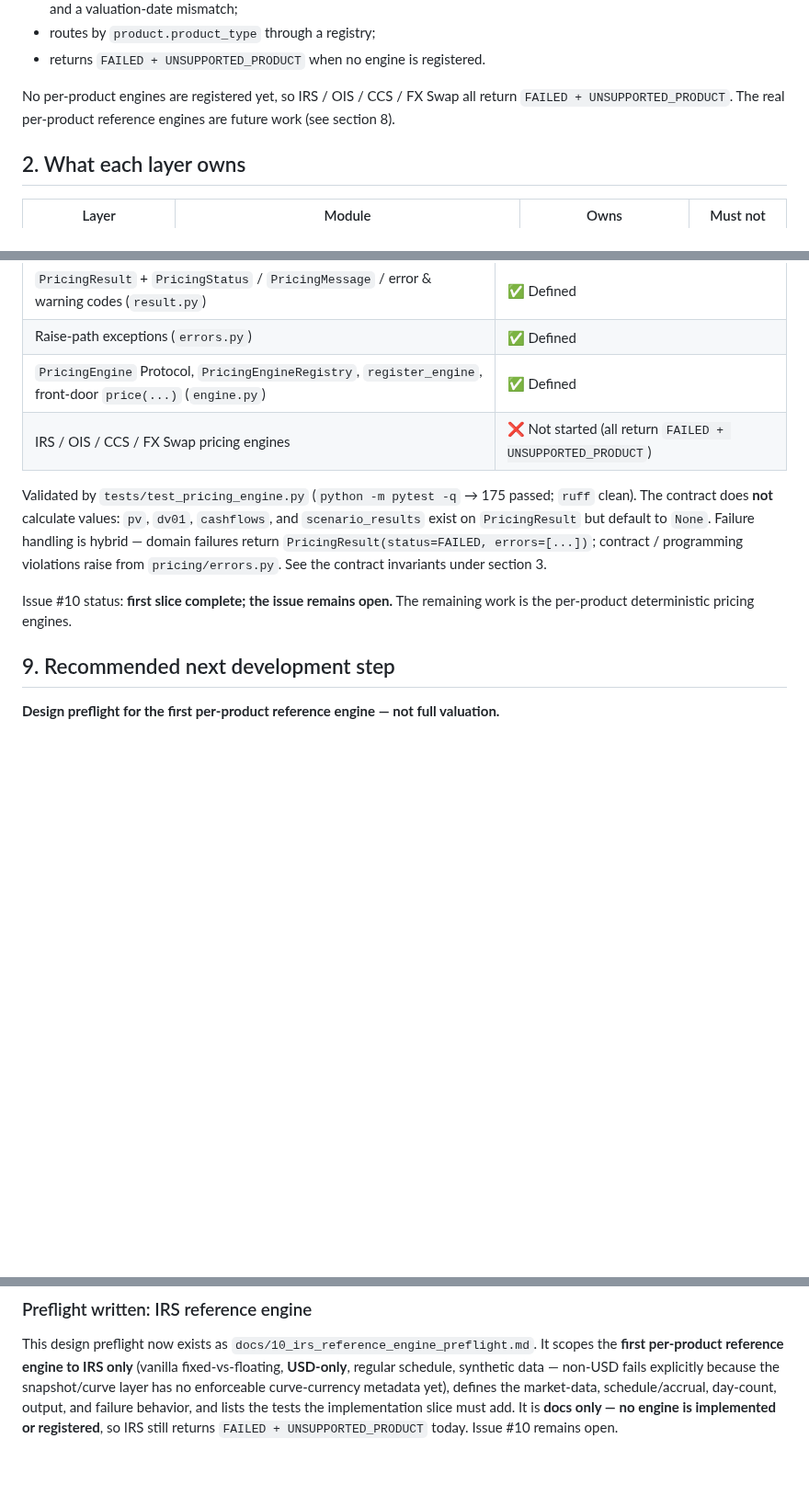
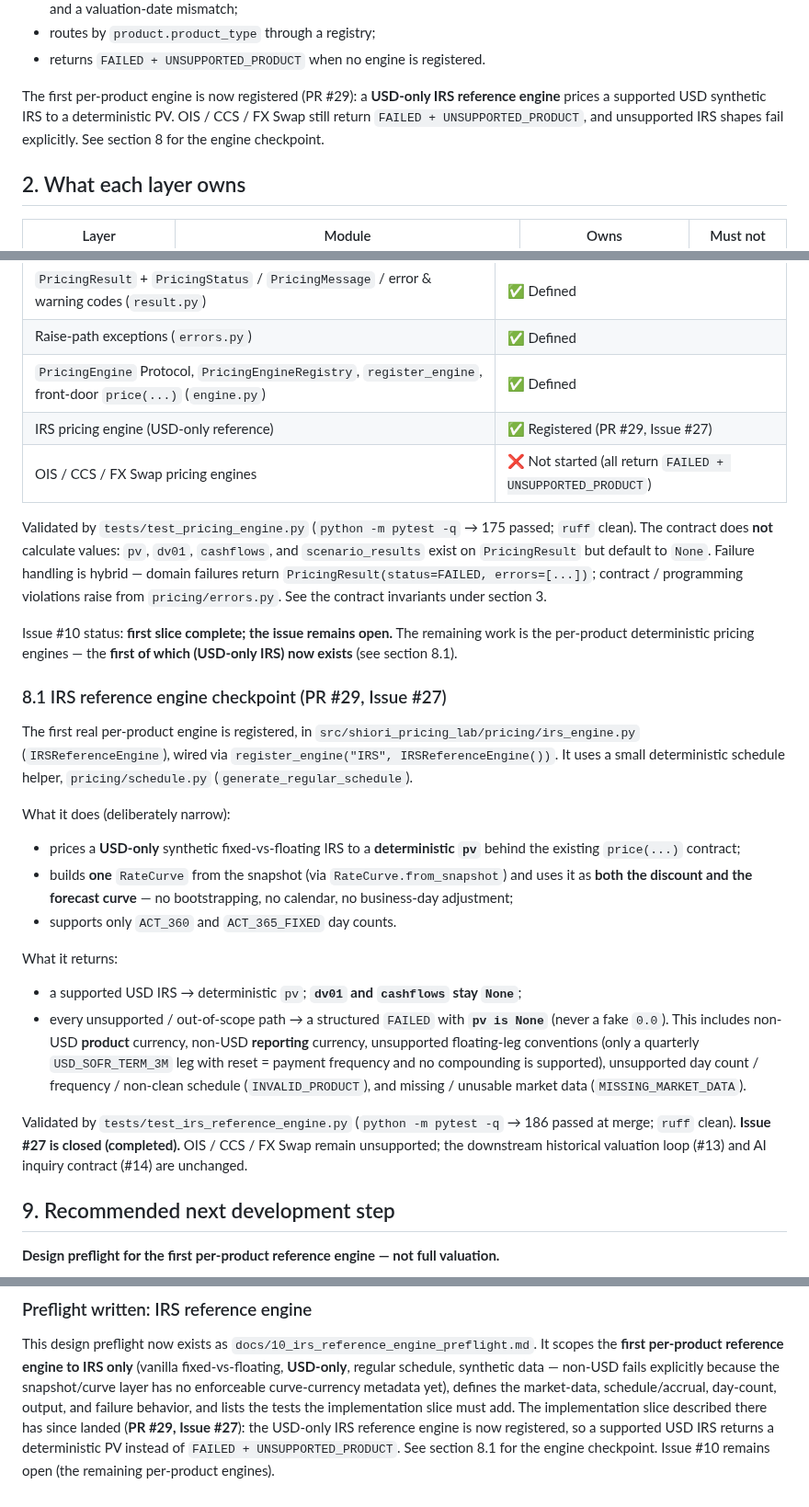
Before and after one commit to eddy121384-ui/Shiori-Pricing-Lab, a Markdown page: docs/09_mvp_core_runbook.md, 3 parts joined by grey strips. Shown at 92% size. GitHub-like rendering; blank space fills up the shorter version.

```diff
--- a/docs/09_mvp_core_runbook.md
+++ b/docs/09_mvp_core_runbook.md
@@ -40,9 +40,10 @@ intentionally conservative: it
 - routes by `product.product_type` through a registry;
 - returns `FAILED + UNSUPPORTED_PRODUCT` when no engine is registered.
 
-No per-product engines are registered yet, so IRS / OIS / CCS / FX Swap all
-return `FAILED + UNSUPPORTED_PRODUCT`. The real per-product reference engines are
-future work (see section 8).
+The first per-product engine is now registered (PR #29): a **USD-only IRS
+reference engine** prices a supported USD synthetic IRS to a deterministic PV.
+OIS / CCS / FX Swap still return `FAILED + UNSUPPORTED_PRODUCT`, and unsupported
+IRS shapes fail explicitly. See section 8 for the engine checkpoint.
 
 ## 2. What each layer owns
 
@@ -217,7 +218,8 @@ no per-product pricing.**
 | `PricingResult` + `PricingStatus` / `PricingMessage` / error & warning codes (`result.py`) | ✅ Defined |
 | Raise-path exceptions (`errors.py`) | ✅ Defined |
 | `PricingEngine` Protocol, `PricingEngineRegistry`, `register_engine`, front-door `price(...)` (`engine.py`) | ✅ Defined |
-| IRS / OIS / CCS / FX Swap pricing engines | ❌ Not started (all return `FAILED + UNSUPPORTED_PRODUCT`) |
+| IRS pricing engine (USD-only reference) | ✅ Registered (PR #29, Issue #27) |
+| OIS / CCS / FX Swap pricing engines | ❌ Not started (all return `FAILED + UNSUPPORTED_PRODUCT`) |
 
 Validated by `tests/test_pricing_engine.py` (`python -m pytest -q` → 175 passed;
 `ruff` clean). The contract does **not** calculate values: `pv`, `dv01`,
@@ -227,7 +229,41 @@ Validated by `tests/test_pricing_engine.py` (`python -m pytest -q` → 175 passe
 raise from `pricing/errors.py`. See the contract invariants under section 3.
 
 Issue #10 status: **first slice complete; the issue remains open.** The
-remaining work is the per-product deterministic pricing engines.
+remaining work is the per-product deterministic pricing engines — the **first of
+which (USD-only IRS) now exists** (see section 8.1).
+
+### 8.1 IRS reference engine checkpoint (PR #29, Issue #27)
+
+The first real per-product engine is registered, in
+`src/shiori_pricing_lab/pricing/irs_engine.py` (`IRSReferenceEngine`), wired via
+`register_engine("IRS", IRSReferenceEngine())`. It uses a small deterministic
+schedule helper, `pricing/schedule.py` (`generate_regular_schedule`).
+
+What it does (deliberately narrow):
+
+- prices a **USD-only** synthetic fixed-vs-floating IRS to a **deterministic
+  `pv`** behind the existing `price(...)` contract;
+- builds **one** `RateCurve` from the snapshot (via `RateCurve.from_snapshot`)
+  and uses it as **both the discount and the forecast curve** — no bootstrapping,
+  no calendar, no business-day adjustment;
+- supports only `ACT_360` and `ACT_365_FIXED` day counts.
+
+What it returns:
+
+- a supported USD IRS → deterministic `pv`; **`dv01` and `cashflows` stay
+  `None`**;
+- every unsupported / out-of-scope path → a structured `FAILED` with
+  **`pv is None`** (never a fake `0.0`). This includes non-USD **product**
+  currency, non-USD **reporting** currency, unsupported floating-leg conventions
+  (only a quarterly `USD_SOFR_TERM_3M` leg with reset = payment frequency and no
+  compounding is supported), unsupported day count / frequency / non-clean
+  schedule (`INVALID_PRODUCT`), and missing / unusable market data
+  (`MISSING_MARKET_DATA`).
+
+Validated by `tests/test_irs_reference_engine.py` (`python -m pytest -q` → 186
+passed at merge; `ruff` clean). **Issue #27 is closed (completed).** OIS / CCS /
+FX Swap remain unsupported; the downstream historical valuation loop (#13) and
+AI inquiry contract (#14) are unchanged.
 
 ## 9. Recommended next development step
 
@@ -264,6 +300,9 @@ fixed-vs-floating, **USD-only**, regular schedule, synthetic data — non-USD fa
 explicitly because the snapshot/curve layer has no enforceable curve-currency
 metadata yet), defines
 the market-data, schedule/accrual, day-count, output, and failure behavior, and
-lists the tests the implementation slice must add. It is **docs only — no engine
-is implemented or registered**, so IRS still returns
-`FAILED + UNSUPPORTED_PRODUCT` today. Issue #10 remains open.
+lists the tests the implementation slice must add. The implementation slice
+described there has since landed (**PR #29, Issue #27**): the USD-only IRS
+reference engine is now registered, so a supported USD IRS returns a
+deterministic PV instead of `FAILED + UNSUPPORTED_PRODUCT`. See section 8.1 for
+the engine checkpoint. Issue #10 remains open (the remaining per-product
+engines).
```
Also changed, not shown: other parts of docs/09_mvp_core_runbook.md (+3 -3 lines), docs/00_development_log.md (+52 -6 lines).
